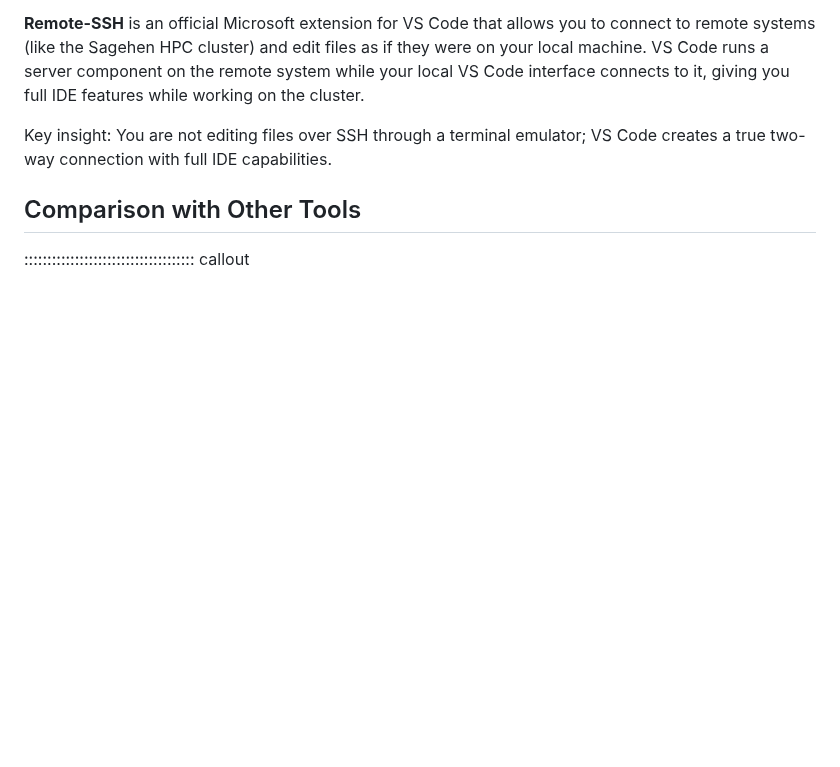
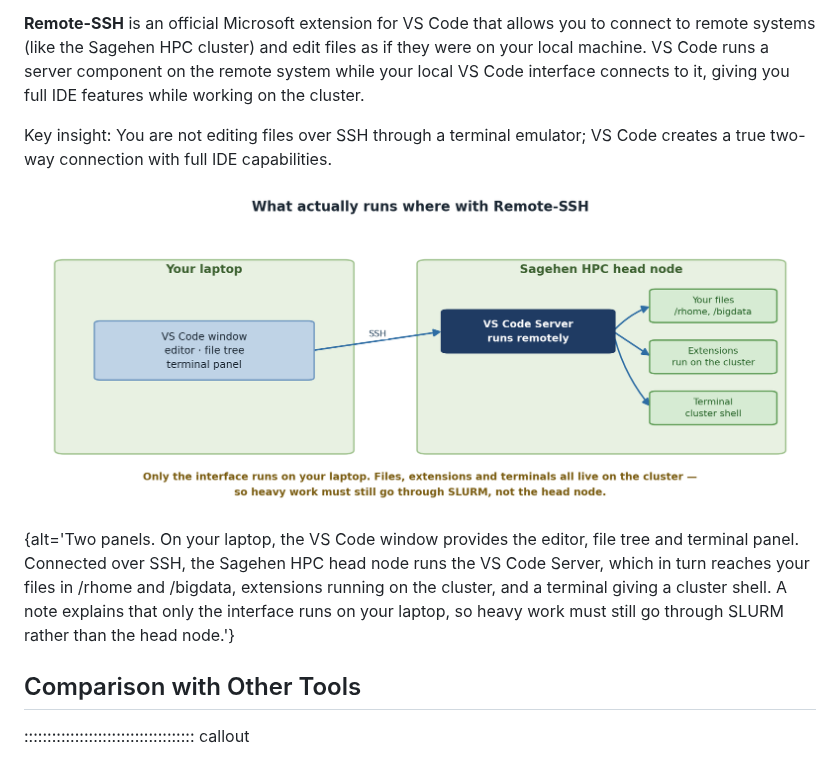
Before and after one commit to Pomona-College/hpc-vscode-remote-ssh, a Markdown page: episodes/01-why-remote.md, the part around the change. Drawn GitHub-style; pictures changed too: episodes/fig/01-remote-architecture.png; blank space fills up the shorter version.

Commit message:
Rebuild and place the Remote-SSH architecture diagram
It was the workshop's only unreferenced image. Redrawn to make the point the
episode is arguing: only the interface runs locally, so heavy work still has to
go through SLURM rather than the head node.

```diff
--- a/episodes/01-why-remote.md
+++ b/episodes/01-why-remote.md
@@ -32,6 +32,8 @@ features while working on the cluster.
 
 Key insight: You are not editing files over SSH through a terminal emulator;
 VS Code creates a true two-way connection with full IDE capabilities.
+
+![The window is local; everything else is on the cluster.](fig/01-remote-architecture.png){alt='Two panels. On your laptop, the VS Code window provides the editor, file tree and terminal panel. Connected over SSH, the Sagehen HPC head node runs the VS Code Server, which in turn reaches your files in /rhome and /bigdata, extensions running on the cluster, and a terminal giving a cluster shell. A note explains that only the interface runs on your laptop, so heavy work must still go through SLURM rather than the head node.'}
 
 ## Comparison with Other Tools
 
```
